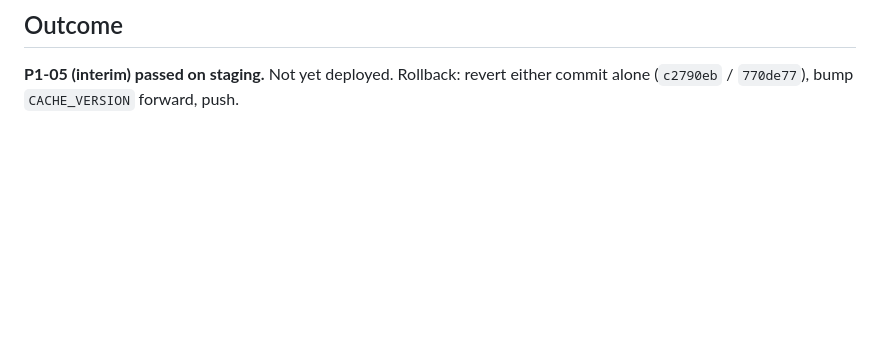
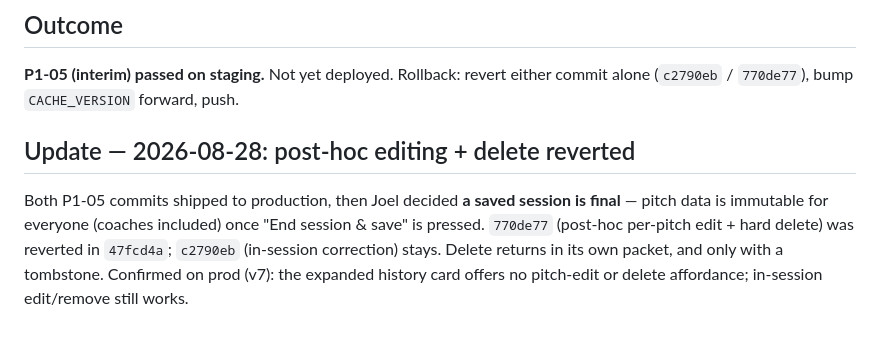
Before and after one commit to nathanjoel22/knuckleball, a Markdown page: FIELD_TEST_NOTES.md, the part around the change. Drawn GitHub-style; blank space fills up the shorter version.

Commit message:
Note the P1-05 part-2 revert in the test log
Co-Authored-By: Claude Sonnet 5 <noreply@anthropic.com>

```diff
--- a/FIELD_TEST_NOTES.md
+++ b/FIELD_TEST_NOTES.md
@@ -270,3 +270,12 @@ session used for the RLS-block check was left intact.
 
 **P1-05 (interim) passed on staging.** Not yet deployed. Rollback: revert either commit
 alone (`c2790eb` / `770de77`), bump `CACHE_VERSION` forward, push.
+
+## Update — 2026-08-28: post-hoc editing + delete reverted
+
+Both P1-05 commits shipped to production, then Joel decided **a saved session is
+final** — pitch data is immutable for everyone (coaches included) once "End session &
+save" is pressed. `770de77` (post-hoc per-pitch edit + hard delete) was reverted in
+`47fcd4a`; `c2790eb` (in-session correction) stays. Delete returns in its own packet, and
+only with a tombstone. Confirmed on prod (v7): the expanded history card offers no
+pitch-edit or delete affordance; in-session edit/remove still works.
```
